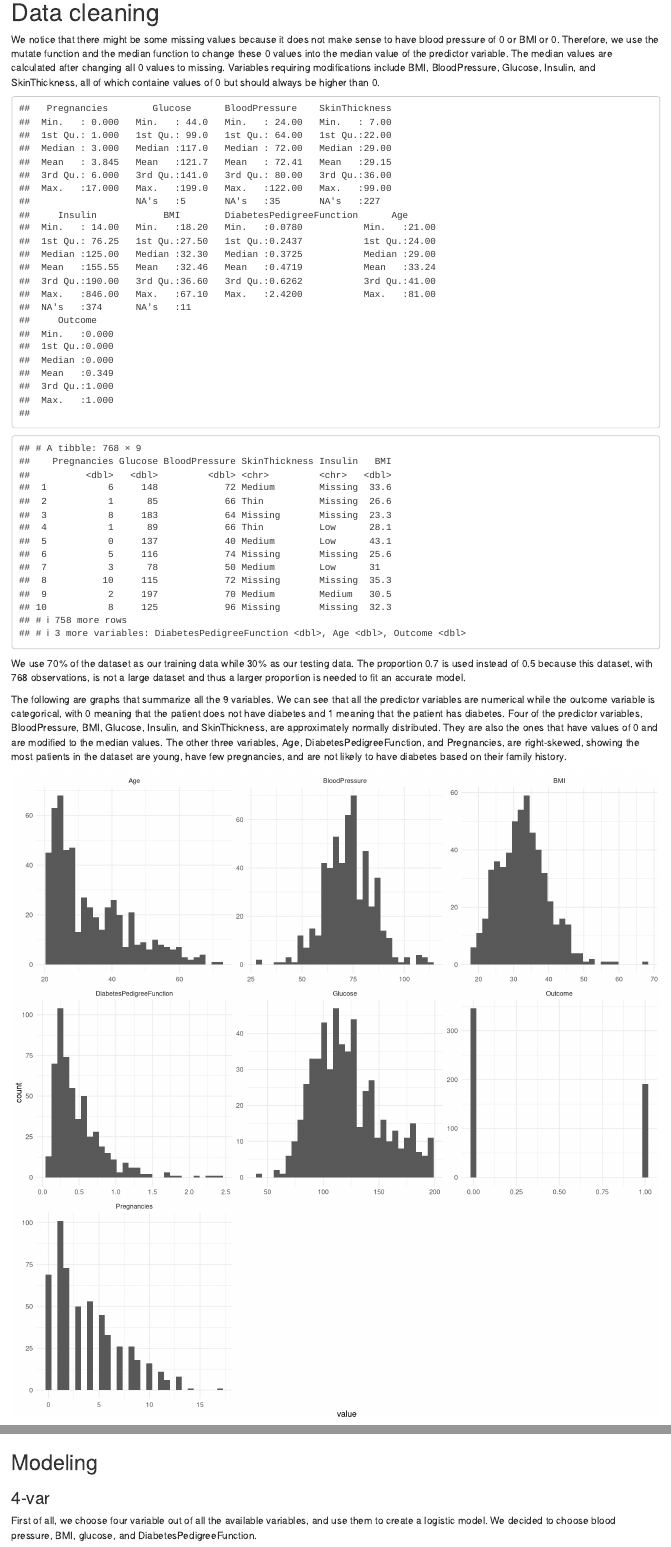
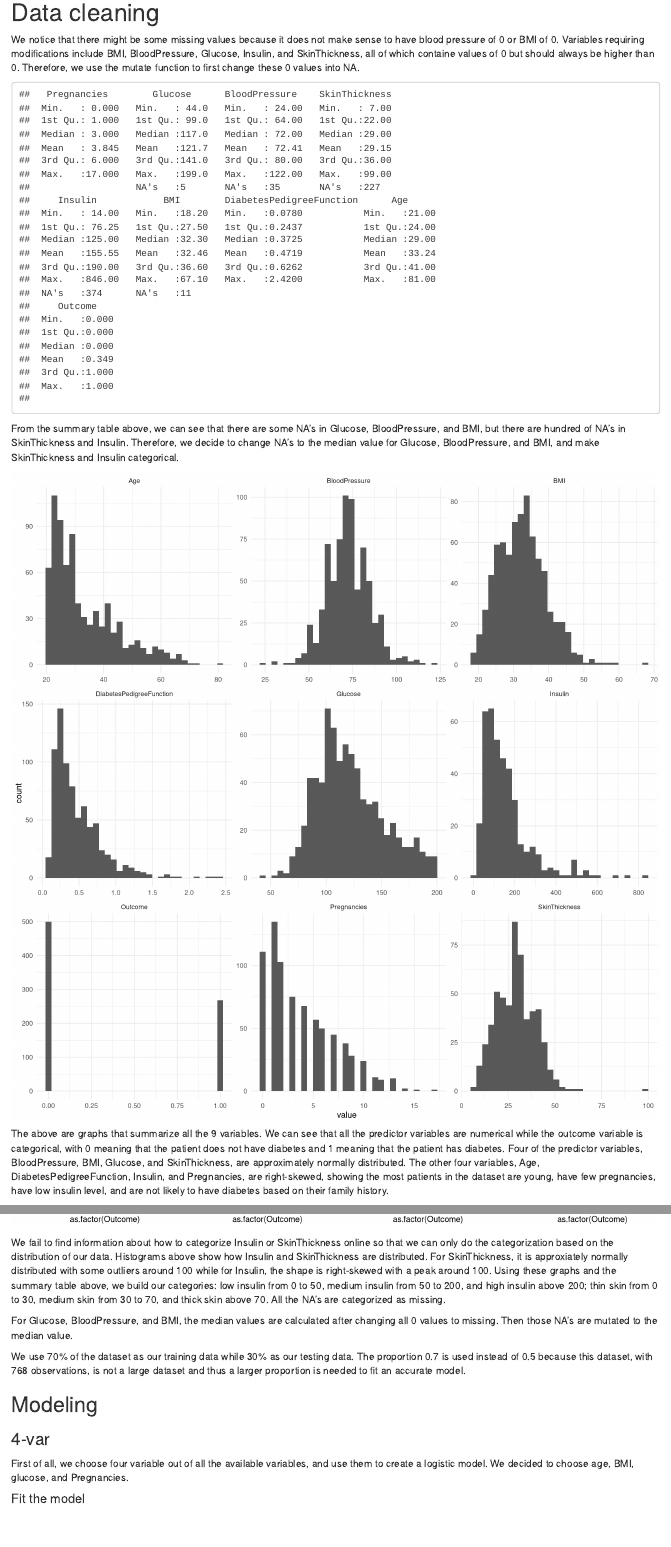
Before and after one commit to sivhuo/MachineLearningProject, an R Markdown document (MachineLearningProject.Rmd): the page in a window 1100 px wide, from 790 px down, and a second part further down, joined at a grey line. Rendered offline with R 4.5, knitr and Pandoc, with nearby package versions; some code elsewhere in the file could not run offline.

Commit message:
intro✔

````diff
--- a/MachineLearningProject.Rmd
+++ b/MachineLearningProject.Rmd
@@ -60,7 +60,7 @@ Our dataset is obtained from Kaggle.com. The goal is to predict whether or not t
 db <- read_csv("diabetes.csv")
 ```
 
-We notice that there might be some missing values because it does not make sense to have blood pressure of 0 or BMI or 0. Therefore, we use the mutate function and the median function to change these 0 values into the median value of the predictor variable. The median values are calculated after changing all 0 values to missing. Variables requiring modifications include BMI, BloodPressure, Glucose, Insulin, and SkinThickness, all of which containe values of 0 but should always be higher than 0.
+We notice that there might be some missing values because it does not make sense to have blood pressure of 0 or BMI of 0. Variables requiring modifications include BMI, BloodPressure, Glucose, Insulin, and SkinThickness, all of which containe values of 0 but should always be higher than 0. Therefore, we use the mutate function to first change these 0 values into NA.
 
 ```{r, echo=FALSE,warning=FALSE,message=FALSE,include=TRUE}
 db <- db %>%
@@ -73,3 +73,16 @@ db <- db %>%
 summary(db)
 ```
 
+From the summary table above, we can see that there are some NA's in Glucose, BloodPressure, and BMI, but there are hundred of NA's in SkinThickness and Insulin. Therefore, we decide to change NA's to the median value for Glucose, BloodPressure, and BMI, and make SkinThickness and Insulin categorical.
+
+```{r, echo=FALSE,warning=FALSE,message=FALSE,include=TRUE, fig.width=12, fig.height=12}
+db%>%
+  select_if(is.numeric)%>%
+  pivot_longer(cols = everything(),
+               names_to = "variable", values_to = "value") %>%
+  ggplot(aes(x = value)) +
+  geom_histogram() +
+  facet_wrap(vars(variable), scales = "free")
+```
+
+The above are graphs that summarize all the 9 variables. We can see that all the predictor variables are numerical while the outcome variable is categorical, with 0 meaning that the patient does not have diabetes and 1 meaning that the patient has diabetes. Four of the predictor variables, BloodPressure, BMI, Glucose, and SkinThickness, are approximately normally distributed. The other four variables, Age, DiabetesPedigreeFunction, Insulin, and Pregnancies, are right-skewed, showing the most patients in the dataset are young, have few pregnancies, have low insulin level, and are not likely to have diabetes based on their family history.
@@ -76,15 +92,53 @@ summary(db)
+```{r, echo=FALSE,warning=FALSE,message=FALSE,include=TRUE, fig.width=12, fig.height=6}
+db_bmi<-db%>%
+  ggplot(aes(y=BMI, x=as.factor(Outcome)))+
+  geom_boxplot()
+
+db_preg<-db%>%
+  ggplot(aes(y=Pregnancies,x=as.factor(Outcome)))+
+  geom_boxplot()
+
+db_glu<-db%>%
+  ggplot(aes(y=Glucose,x=as.factor(Outcome)))+
+  geom_boxplot()
+
+db_blood<-db%>%
+  ggplot(aes(y=BloodPressure,x=as.factor(Outcome)))+
+  geom_boxplot()
+
+db_skin<-db%>%
+  ggplot(aes(y=SkinThickness, x=as.factor(Outcome)))+
+  geom_boxplot()
+
+db_insu<-db%>%
+  ggplot(aes(y=Insulin,x=as.factor(Outcome)))+
+  geom_boxplot()
+
+db_dia<-db%>%
+  ggplot(aes(y=DiabetesPedigreeFunction,x=as.factor(Outcome)))+
+  geom_boxplot()
+
+db_age<-db%>%
+  ggplot(aes(y=Age,x=as.factor(Outcome)))+
+  geom_boxplot()
+
+grid.arrange(db_age,db_blood, db_bmi, db_dia, db_glu, db_insu, db_preg, db_skin, nrow = 2)
+```
+
+We fail to find information about how to categorize Insulin or SkinThickness online so that we can only do the categorization based on the distribution of our data. Histograms above show how Insulin and SkinThickness are distributed. For SkinThickness, it is approxiately normally distributed with some outliers around 100 while for Insulin, the shape is right-skewed with a peak around 100. Using these graphs and the summary table above, we build our categories: low insulin from 0 to 50, medium insulin from 50 to 200, and high insulin above 200; thin skin from 0 to 30, medium skin from 30 to 70, and thick skin above 70. All the NA's are categorized as missing.
+
+For Glucose, BloodPressure, and BMI, the median values are calculated after changing all 0 values to missing. Then those NA's are mutated to the median value.
+
 ```{r, echo=FALSE,warning=FALSE,message=FALSE,include=TRUE}
 db <- db %>%
   mutate(BMI=ifelse(is.na(BMI), median(db$BMI,na.rm = TRUE), BMI),
          BloodPressure=ifelse(is.na(BloodPressure), median(db$BloodPressure,na.rm = TRUE), BloodPressure),
          Glucose=ifelse(is.na(Glucose), median(db$Glucose,na.rm = TRUE), Glucose),
-         Insulin=ifelse(is.na(Insulin), "Missing", ifelse(Insulin<250, "Low",
-                                                          ifelse(Insulin>=250&Insulin<650, "Medium", "High"))),
+         Insulin=ifelse(is.na(Insulin), "Missing", ifelse(Insulin<50, "Low",
+                                                          ifelse(Insulin>=50&Insulin<200, "Medium", "High"))),
          SkinThickness=ifelse(is.na(SkinThickness), "Missing",
                               ifelse(SkinThickness<30,"Thin",
                                      ifelse(SkinThickness>=30&SkinThickness<70, "Medium", "Thick"))))
-
-db
 ```
 
 We use 70% of the dataset as our training data while 30% as our testing data. The proportion 0.7 is used instead of 0.5 because this dataset, with 768 observations, is not a large dataset and thus a larger proportion is needed to fit an accurate model.
@@ -96,13 +150,3 @@ db_train <- training(db_split)
 db_test <- testing(db_split)
 ```
 
-The following are graphs that summarize all the 9 variables. We can see that all the predictor variables are numerical while the outcome variable is categorical, with 0 meaning that the patient does not have diabetes and 1 meaning that the patient has diabetes. Four of the predictor variables, BloodPressure, BMI, Glucose, Insulin, and SkinThickness, are approximately normally distributed. They are also the ones that have values of 0 and are modified to the median values. The other three variables, Age, DiabetesPedigreeFunction, and Pregnancies, are right-skewed, showing the most patients in the dataset are young, have few pregnancies, and are not likely to have diabetes based on their family history.
-
-```{r, echo=FALSE,warning=FALSE,message=FALSE,include=TRUE, fig.width=12, fig.height=12}
-db_train %>%
-  select_if(is.numeric)%>%
-  pivot_longer(cols = everything(),
-               names_to = "variable", values_to = "value") %>%
-  ggplot(aes(x = value)) +
-  geom_histogram() +
-  facet_wrap(vars(variable), scales = "free")
@@ -113 +152,0 @@ We plot the relationship between the outcome variable and all predictor variable
-```{r, echo=FALSE,warning=FALSE,message=FALSE,include=TRUE, fig.width=12, fig.height=6}
@@ -150,7 +154,7 @@ grid.arrange(db_age,db_blood, db_bmi, db_dia, db_glu, db_insu, db_preg, db_skin,
 
 ### 4-var
 
-First of all, we choose four variable out of all the available variables, and use them to create a logistic model. We decided to choose blood pressure, BMI, glucose, and DiabetesPedigreeFunction.
+First of all, we choose four variable out of all the available variables, and use them to create a logistic model. We decided to choose age, BMI, glucose, and Pregnancies.
 
 #### Fit the model
 
````
Also changed, not shown: MachineLearningProject_files/figure-html/unnamed-chunk-11-1.png (added), MachineLearningProject_files/figure-html/unnamed-chunk-4-1.png (added), MachineLearningProject_files/figure-html/unnamed-chunk-5-1.png (added), Summary-test.PNG (deleted), MachineLearningProject.Rmd (49 more changed lines).
